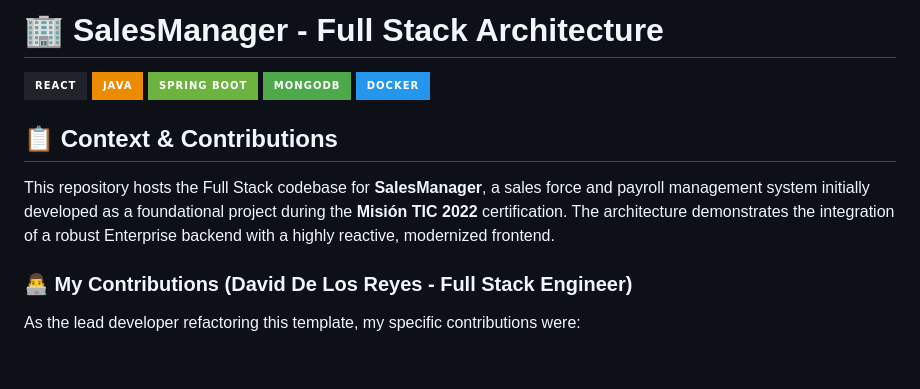
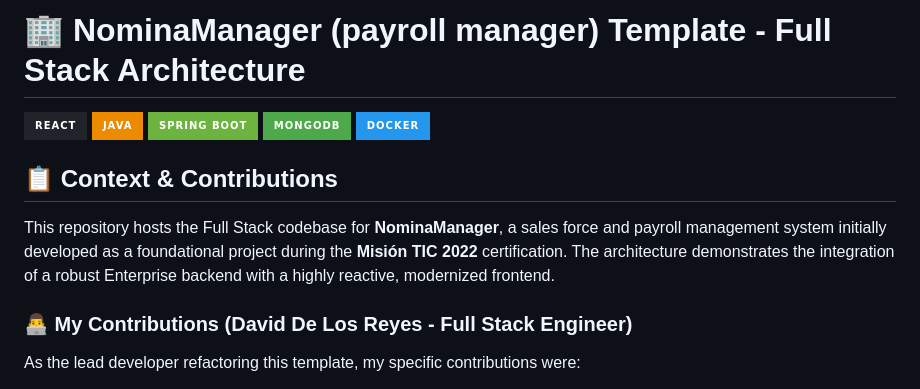
Before and after one commit to Prado500/nomina-manager-template, a Markdown page: README.md, the part around the change. Drawn GitHub-style; badges without logos; blank space fills up the shorter version.

Commit message:
chore: include project name in header

```diff
--- a/README.md
+++ b/README.md
@@ -1,4 +1,4 @@
-# 🏢 SalesManager - Full Stack Architecture
+# 🏢 NominaManager (payroll manager) Template -  Full Stack Architecture
 
 ![React](https://img.shields.io/badge/React-20232A?style=for-the-badge&logo=react&logoColor=61DAFB)
 ![Java](https://img.shields.io/badge/Java-ED8B00?style=for-the-badge&logo=java&logoColor=white)
@@ -8,7 +8,7 @@
 
 ## 📋 Context & Contributions
 
-This repository hosts the Full Stack codebase for **SalesManager**, a sales force and payroll management system initially developed as a foundational project during the **Misión TIC 2022** certification. The architecture demonstrates the integration of a robust Enterprise backend with a highly reactive, modernized frontend.
+This repository hosts the Full Stack codebase for **NominaManager**, a sales force and payroll management system initially developed as a foundational project during the **Misión TIC 2022** certification. The architecture demonstrates the integration of a robust Enterprise backend with a highly reactive, modernized frontend.
 
 ### 👨‍💻 My Contributions (David De Los Reyes - Full Stack Engineer)
 As the lead developer refactoring this template, my specific contributions were:
```
